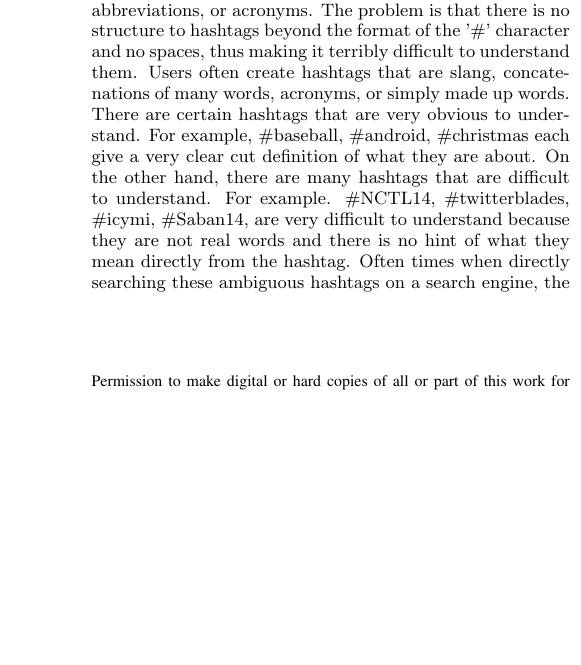
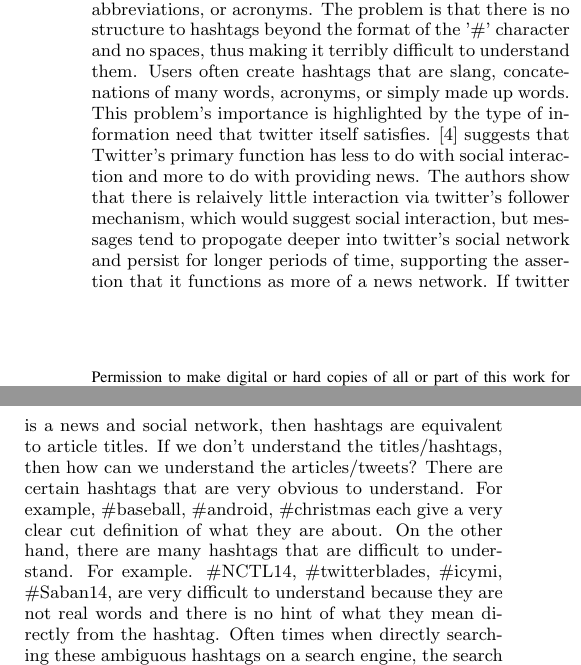
Before and after one commit to nickjanus/IR-Paper, a LaTeX paper (sig-alternate.tex): part of one column of page 1 of 4 before the commit and two parts of the columns of page 1 of 4 after it, the two joined at a grey line, cut so that both start at the same text, the shorter picture padded with empty space. Compiled offline with pdfLaTeX.

Commit message:
Adds other article to intro

```diff
--- a/sig-alternate.tex
+++ b/sig-alternate.tex
@@ -50,6 +50,7 @@ Posts on micro-blogging sites are often very hard to understand due to their inf
 
 \section{Introduction}
 The Internet today, especially social network services such as twitter and Facebook, is filled with 'hashtags'. Hashtags are single tokens that use the character '\#' in front of the words, and are often composed of natural language n-grams abbreviations, or acronyms. The problem is that there is no structure to hashtags beyond the format of the '\#' character and no spaces, thus making it terribly difficult to understand them. Users often create hashtags that are slang, concatenations of many words, acronyms, or simply made up words.  \\
+This problem's importance is highlighted by the type of information need that twitter itself satisfies.  \cite{twitternews} suggests that Twitter's primary function has less to do with social interaction and more to do with providing news.  The authors show that there is relaively little interaction via twitter's follower mechanism, which would suggest social interaction, but messages tend to propogate deeper into twitter's social network and persist for longer periods of time, supporting the assertion that it functions as more of a news network.  If twitter is a news and social network, then hashtags are equivalent to article titles.  If we don't understand the titles/hashtags, then how can we understand the articles/tweets?
 There are certain hashtags that are very obvious to understand. For example, \#baseball, \#android, \#christmas each give a very clear cut definition of what they are about. On the other hand, there are many hashtags that are difficult to understand. For example. \#NCTL14, \#twitterblades, \#icymi, \#Saban14, are very difficult to understand because they are not real words and there is no hint of what they mean directly from the hashtag. Often times when directly searching these ambiguous hashtags on a search engine, the search engine does not return relevant results due to the fact that hashtags are so transient and there is no clear-cut definition.\\
 An important task is to be able to automatically understand the underlying meaning behind a trending topic on social media. By understanding the meaning behind hashtags, we can further analyze what people are talking about. Often times, it does not become clear what someone is talking about until the meaning of his/her hashtag is understood, and it is frequently difficult to understand the hashtag due to their informality.\\
 In order to understand the meaning behind hashtags, we propose a system that is able to return relevant documents for trending topics. Our solution consists of extracting tweets that use an inquired hashtag, and selecting proper keywords for query terms that can be searched using Bing.com. Related work is shown in section~\ref{sec:relatedWork}, we explain our proposed solution for hashtag understanding in  section~\ref{sec:implementation}, we explain our evaluation methodology and results in section~\ref{sec:evaluation}, and finally our conclusion and further work is shown in section~\ref{sec:conclusions}.
```
